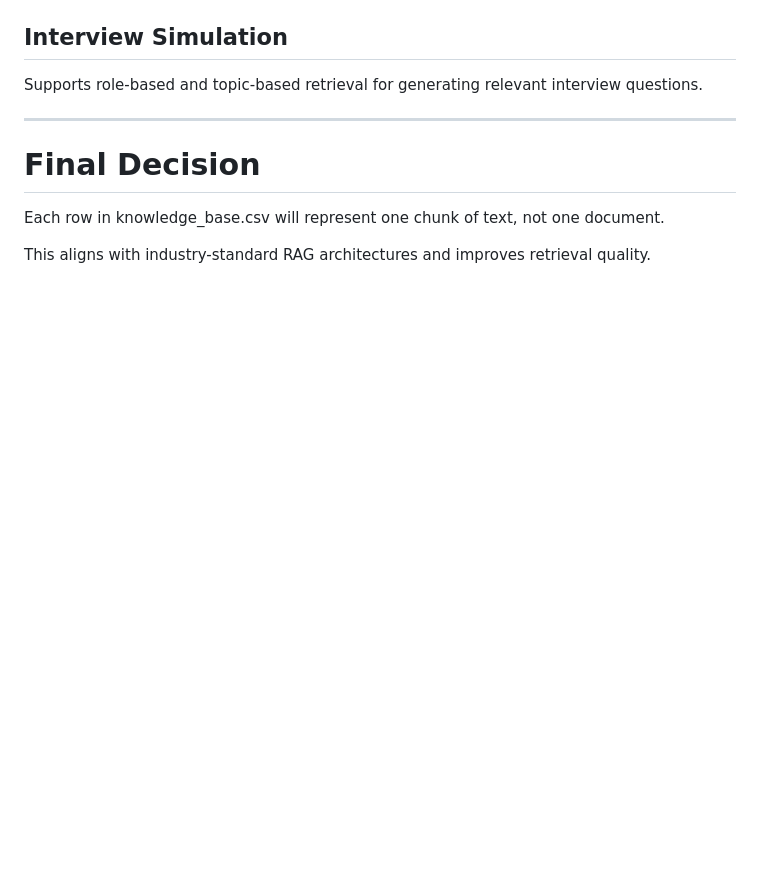
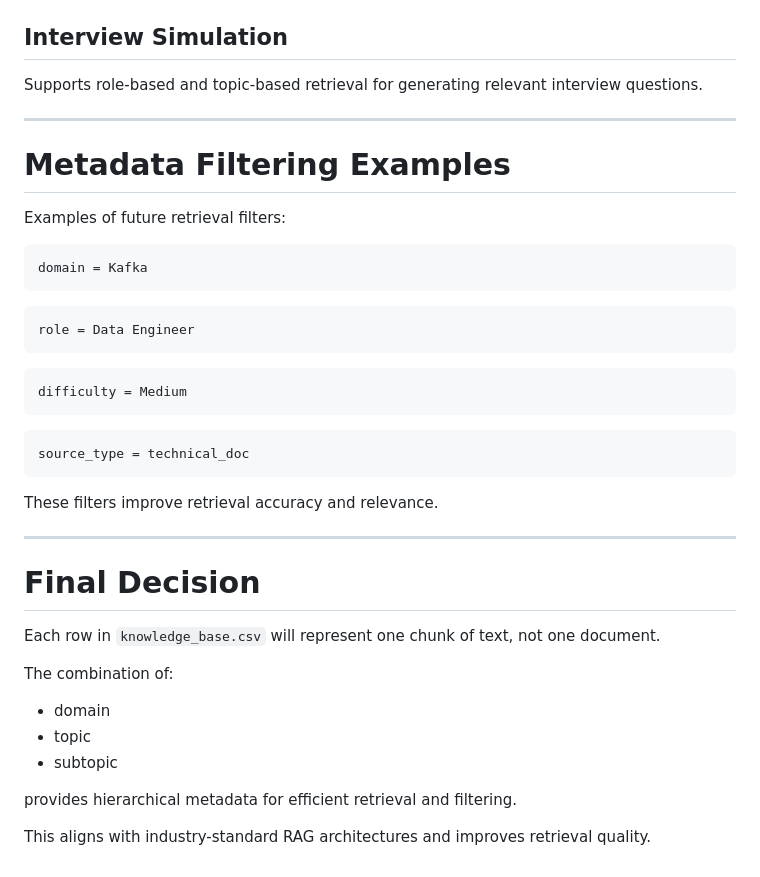
Before and after one commit to atharva-sunbeam/AI-Smart-Interview-Simulator, a Markdown page: docs/knowledge_base_schema.md, the part around one of its changes. Rendered like a GitHub page; blank space fills up the shorter version.

Commit message:
docs: update schema metadata and chunking recommendations

````diff
--- a/docs/knowledge_base_schema.md
+++ b/docs/knowledge_base_schema.md
@@ -127,8 +179,40 @@ Supports role-based and topic-based retrieval for generating relevant interview
 
 ---
 
+# Metadata Filtering Examples
+
+Examples of future retrieval filters:
+
+```python
+domain = Kafka
+```
+
+```python
+role = Data Engineer
+```
+
+```python
+difficulty = Medium
+```
+
+```python
+source_type = technical_doc
+```
+
+These filters improve retrieval accuracy and relevance.
+
+---
+
 # Final Decision
 
-Each row in knowledge_base.csv will represent one chunk of text, not one document.
+Each row in `knowledge_base.csv` will represent one chunk of text, not one document.
+
+The combination of:
+
+* domain
+* topic
+* subtopic
+
+provides hierarchical metadata for efficient retrieval and filtering.
 
 This aligns with industry-standard RAG architectures and improves retrieval quality.
````
Also changed, not shown: other parts of docs/knowledge_base_schema.md (+53 -1 lines), docs/chunking_strategy.md (+48 -9 lines).
